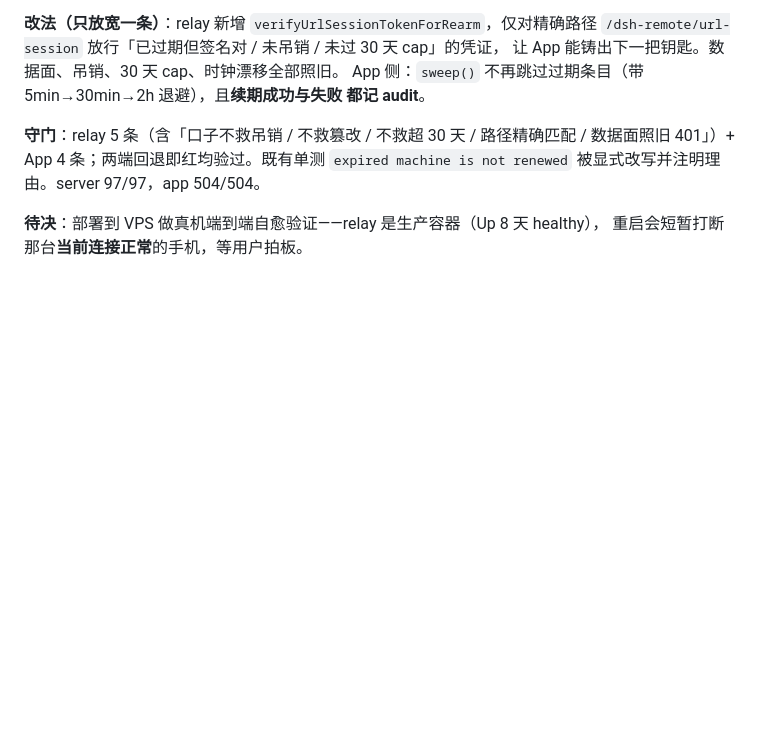
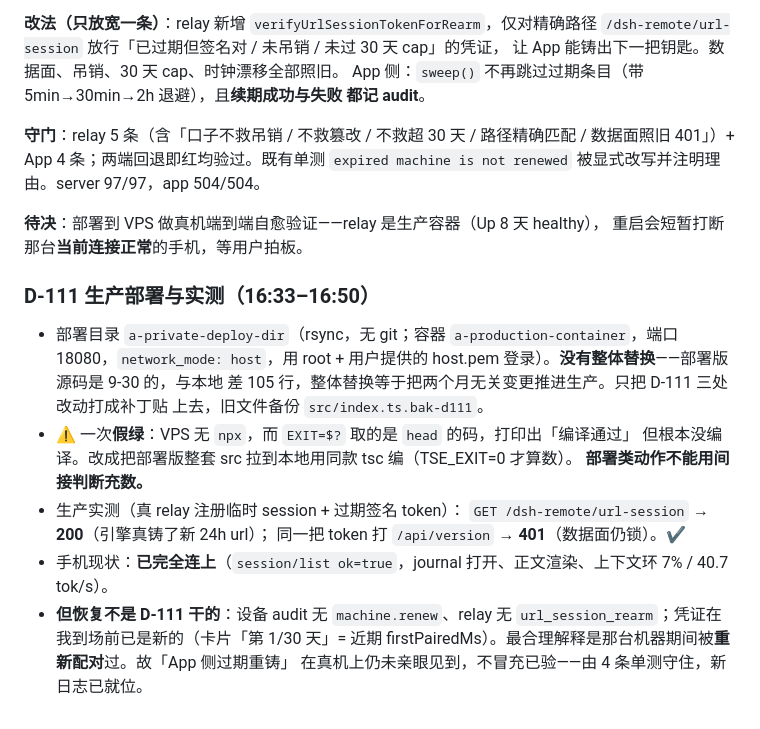
Before and after one commit to T0x7/dsh-remote-relay, a Markdown page: app/PROGRESS.md, the part around the change. GitHub-like rendering; blank space fills up the shorter version.

```diff
--- a/app/PROGRESS.md
+++ b/app/PROGRESS.md
@@ -1010,3 +1010,23 @@ App 侧：`sweep()` 不再跳过过期条目（带 5min→30min→2h 退避）
 
 **待决**：部署到 VPS 做真机端到端自愈验证——relay 是生产容器（Up 8 天 healthy），
 重启会短暂打断那台**当前连接正常**的手机，等用户拍板。
+
+### D-111 生产部署与实测（16:33–16:50）
+
+- 部署目录 `a-private-deploy-dir`（rsync，无 git；容器
+  `a-production-container`，端口 18080，`network_mode: host`，用 root +
+  用户提供的 host.pem 登录）。**没有整体替换**——部署版源码是 9-30 的，与本地
+  差 105 行，整体替换等于把两个月无关变更推进生产。只把 D-111 三处改动打成补丁贴
+  上去，旧文件备份 `src/index.ts.bak-d111`。
+- ⚠️ 一次**假绿**：VPS 无 `npx`，而 `EXIT=$?` 取的是 `head` 的码，打印出「编译通过」
+  但根本没编译。改成把部署版整套 src 拉到本地用同款 tsc 编（TSE_EXIT=0 才算数）。
+  **部署类动作不能用间接判断充数。**
+- 生产实测（真 relay 注册临时 session + 过期签名 token）：
+  `GET /dsh-remote/url-session` → **200**（引擎真铸了新 24h url）；
+  同一把 token 打 `/api/version` → **401**（数据面仍锁）。✔
+- 手机现状：**已完全连上**（`session/list ok=true`，journal 打开、正文渲染、上下文环
+  7% / 40.7 tok/s）。
+- **但恢复不是 D-111 干的**：设备 audit 无 `machine.renew`、relay 无
+  `url_session_rearm`；凭证在我到场前已是新的（卡片「第 1/30 天」= 近期
+  firstPairedMs）。最合理解释是那台机器期间被**重新配对**过。故「App 侧过期重铸」
+  在真机上仍未亲眼见到，不冒充已验——由 4 条单测守住，新日志已就位。
```
Also changed, not shown: docs/app-field-notes.md (+27 -2 lines).
